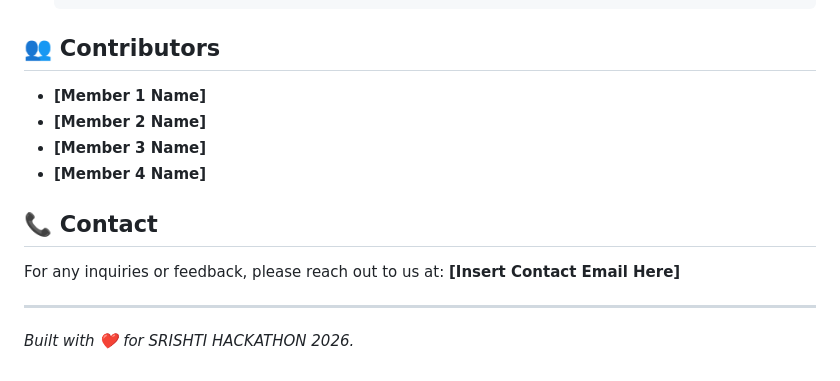
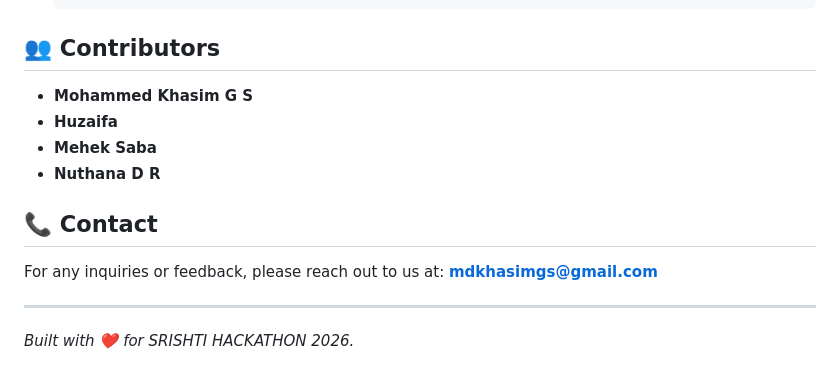
Before and after one commit to 5h0nu/SRISHTI-HACKATHON-2026, a Markdown page: README.md, the part around the change. Drawn GitHub-style.

````diff
--- a/README.md
+++ b/README.md
@@ -89,14 +89,14 @@ To connect the Teacher Dashboard to your own Firebase project:
    ```
 
 ## 👥 Contributors
-- **[Member 1 Name]**
-- **[Member 2 Name]**
-- **[Member 3 Name]**
-- **[Member 4 Name]**
+- **Mohammed Khasim G S**
+- **Huzaifa**
+- **Mehek Saba**
+- **Nuthana D R**
 
 ## 📞 Contact
 For any inquiries or feedback, please reach out to us at:
-**[Insert Contact Email Here]**
+**mdkhasimgs@gmail.com**
 
 ---
 *Built with ❤️ for SRISHTI HACKATHON 2026.*
````
